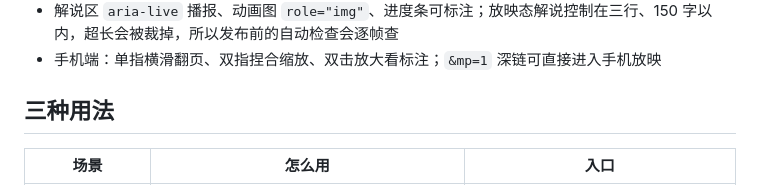
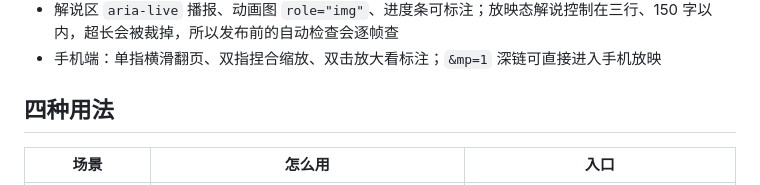
Before and after one commit to ch1209498273/ds-animations, a Markdown page: README.md, the part around the change. Rendered like a GitHub page; folded sections open.

Commit message:
docs(README): 用法表改为四项，口径与现有内容一致

```diff
--- a/README.md
+++ b/README.md
@@ -45,7 +45,7 @@
 
 </details>
 
-## 三种用法
+## 四种用法
 
 | 场景 | 怎么用 | 入口 |
 |---|---|---|
```
